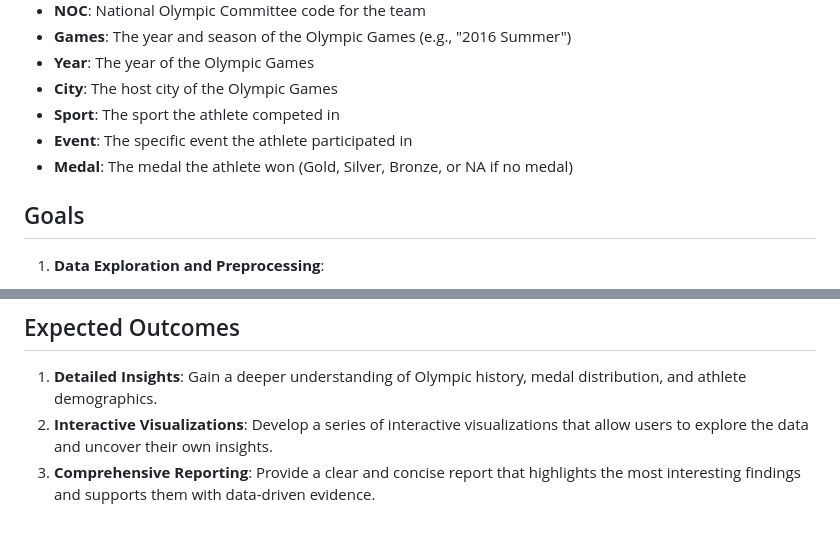
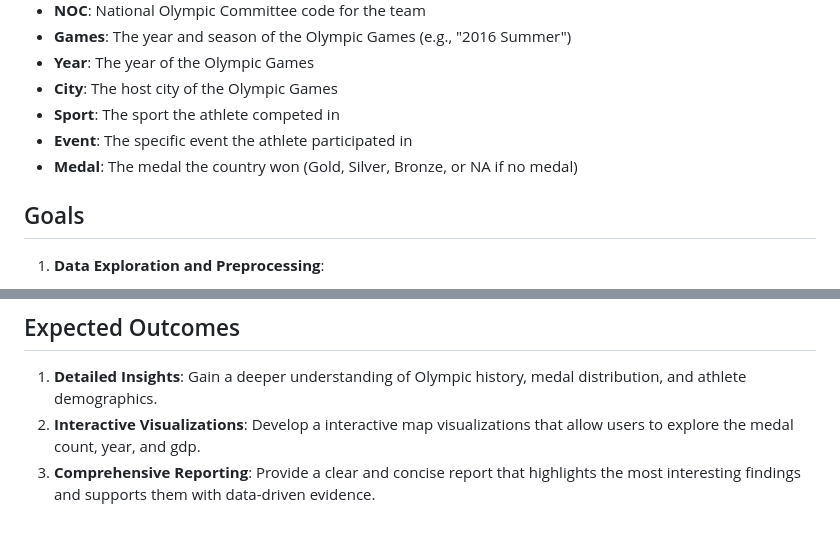
Before and after one commit to omidk414/Project-3-Data-Visualization-and-Engineering, a Markdown page: documentation/proposal.md, 2 parts joined by grey strips. Rendered like a GitHub page.

Commit message:
Edited propsoal

```diff
--- a/documentation/proposal.md
+++ b/documentation/proposal.md
@@ -24,7 +24,7 @@ The dataset provides detailed information on Olympic athletes and their performa
 - **City**: The host city of the Olympic Games
 - **Sport**: The sport the athlete competed in
 - **Event**: The specific event the athlete participated in
-- **Medal**: The medal the athlete won (Gold, Silver, Bronze, or NA if no medal)
+- **Medal**: The medal the country won (Gold, Silver, Bronze, or NA if no medal)
 
 ## Goals
 
@@ -81,5 +81,5 @@ The dataset provides detailed information on Olympic athletes and their performa
 ## Expected Outcomes
 
 1. **Detailed Insights**: Gain a deeper understanding of Olympic history, medal distribution, and athlete demographics.
-2. **Interactive Visualizations**: Develop a series of interactive visualizations that allow users to explore the data and uncover their own insights.
+2. **Interactive Visualizations**: Develop a interactive map visualizations that allow users to explore the medal count, year, and gdp.
 3. **Comprehensive Reporting**: Provide a clear and concise report that highlights the most interesting findings and supports them with data-driven evidence.
```
